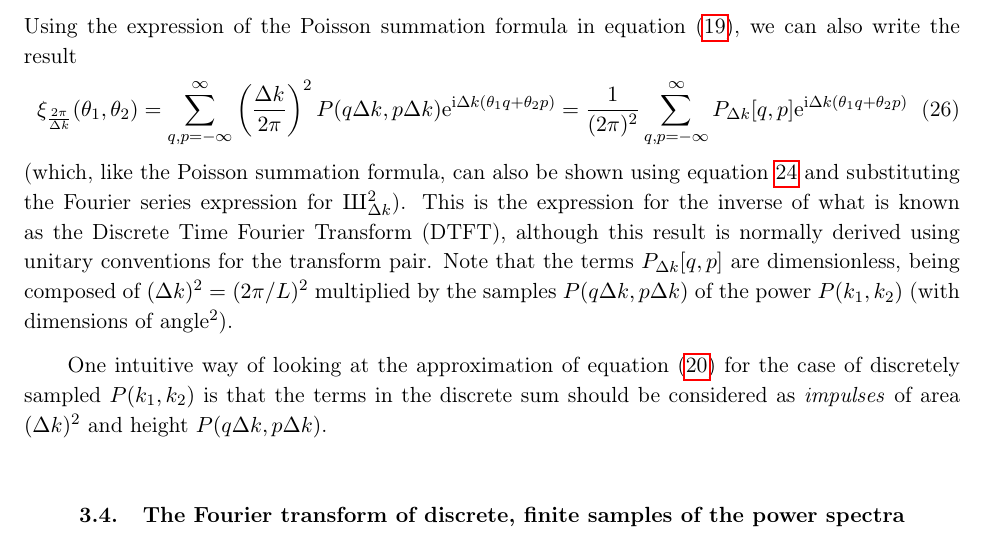
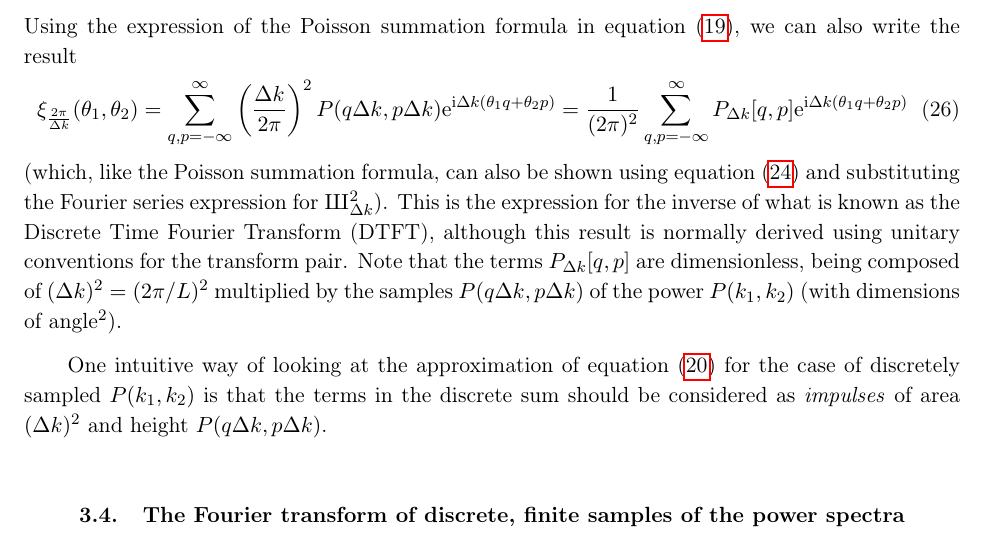
Before and after one commit to GalSim-developers/GalSim, a LaTeX paper (devel/modules/lensing_engine.tex): part of page 7 of 18, cut so that both start at the same text. Compiled offline with pdfLaTeX.

Commit message:
formatting

```diff
--- a/devel/modules/lensing_engine.tex
+++ b/devel/modules/lensing_engine.tex
@@ -349,7 +349,7 @@ Using the expression of the Poisson summation formula in equation
   k (\theta_1 q + \theta_2 p)} \label{eq:dtft}
 \end{equation}
 (which, like the Poisson summation formula, can also be shown using
-equation \ref{eq:xisum} and substituting the Fourier series expression
+equation \eqref{eq:xisum} and substituting the Fourier series expression
 for $\Sha^2_{\Delta k}$).  This is the expression for the inverse of
 what is known as the Discrete Time Fourier Transform (DTFT), although
 this result is normally derived using unitary conventions for the
```
